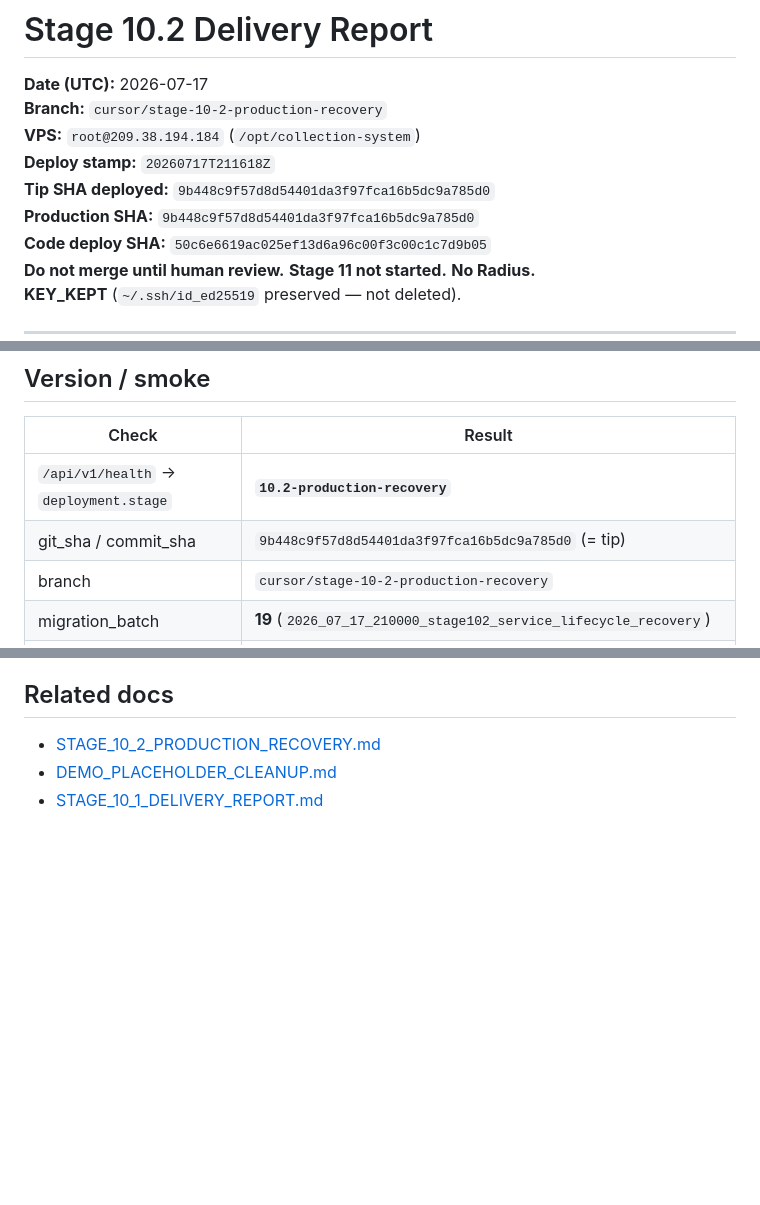
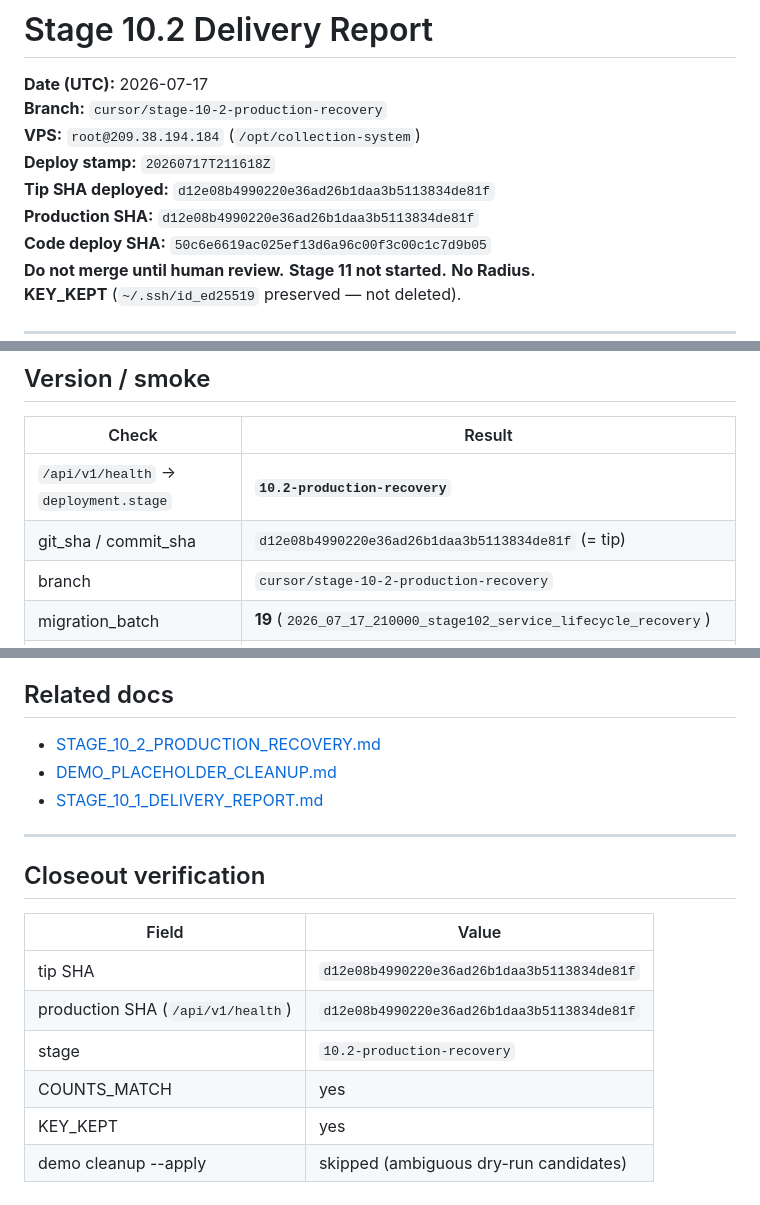
Before and after one commit to nimroozy/finance, a Markdown page: docs/STAGE_10_2_DELIVERY_REPORT.md, 3 parts joined by grey strips. Drawn GitHub-style; blank space fills up the shorter version.

Commit message:
Document Stage 10.2 closeout tip/production SHA verification
Co-authored-by: Haroon Rashidi <nimroozy@users.noreply.github.com>

```diff
--- a/docs/STAGE_10_2_DELIVERY_REPORT.md
+++ b/docs/STAGE_10_2_DELIVERY_REPORT.md
@@ -4,8 +4,8 @@
 **Branch:** `cursor/stage-10-2-production-recovery`
 **VPS:** `root@209.38.194.184` (`/opt/collection-system`)
 **Deploy stamp:** `20260717T211618Z`
-**Tip SHA deployed:** `9b448c9f57d8d54401da3f97fca16b5dc9a785d0`
-**Production SHA:** `9b448c9f57d8d54401da3f97fca16b5dc9a785d0`
+**Tip SHA deployed:** `d12e08b4990220e36ad26b1daa3b5113834de81f`
+**Production SHA:** `d12e08b4990220e36ad26b1daa3b5113834de81f`
 **Code deploy SHA:** `50c6e6619ac025ef13d6a96c00f3c00c1c7d9b05`
 **Do not merge until human review.** **Stage 11 not started.** **No Radius.**
 **KEY_KEPT** (`~/.ssh/id_ed25519` preserved — not deleted).
@@ -81,7 +81,7 @@ Stage **10.2 production recovery** is live on production: service API completene
 | Check | Result |
 |-------|--------|
 | `/api/v1/health` → `deployment.stage` | **`10.2-production-recovery`** |
-| git_sha / commit_sha | `9b448c9f57d8d54401da3f97fca16b5dc9a785d0` (= tip) |
+| git_sha / commit_sha | `d12e08b4990220e36ad26b1daa3b5113834de81f` (= tip) |
 | branch | `cursor/stage-10-2-production-recovery` |
 | migration_batch | **19** (`2026_07_17_210000_stage102_service_lifecycle_recovery`) |
 | `/en/apps` | **200** |
@@ -125,3 +125,16 @@ Protected: payments and stock_transactions never deleted by this command.
 - [STAGE_10_2_PRODUCTION_RECOVERY.md](STAGE_10_2_PRODUCTION_RECOVERY.md)
 - [DEMO_PLACEHOLDER_CLEANUP.md](DEMO_PLACEHOLDER_CLEANUP.md)
 - [STAGE_10_1_DELIVERY_REPORT.md](STAGE_10_1_DELIVERY_REPORT.md)
+
+---
+
+## Closeout verification
+
+| Field | Value |
+|-------|-------|
+| tip SHA | `d12e08b4990220e36ad26b1daa3b5113834de81f` |
+| production SHA (`/api/v1/health`) | `d12e08b4990220e36ad26b1daa3b5113834de81f` |
+| stage | `10.2-production-recovery` |
+| COUNTS_MATCH | yes |
+| KEY_KEPT | yes |
+| demo cleanup --apply | skipped (ambiguous dry-run candidates) |
```
